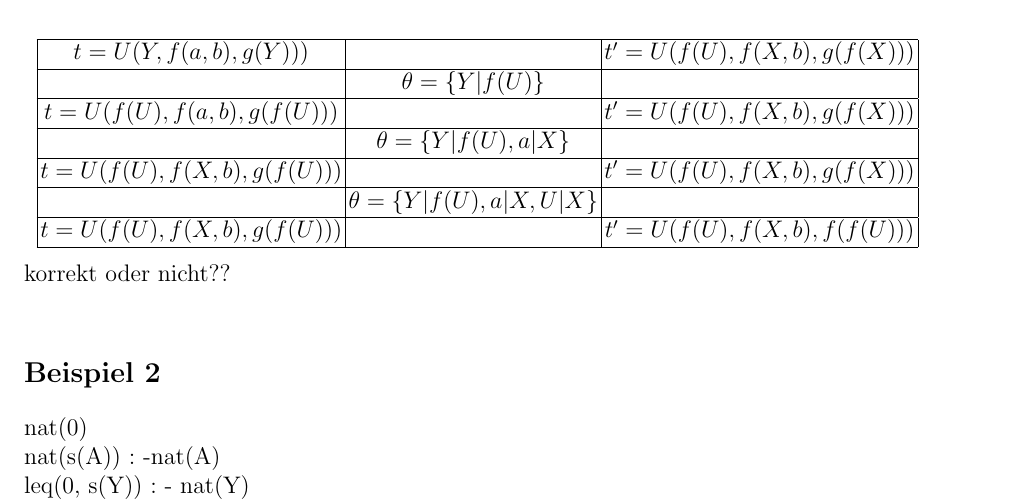
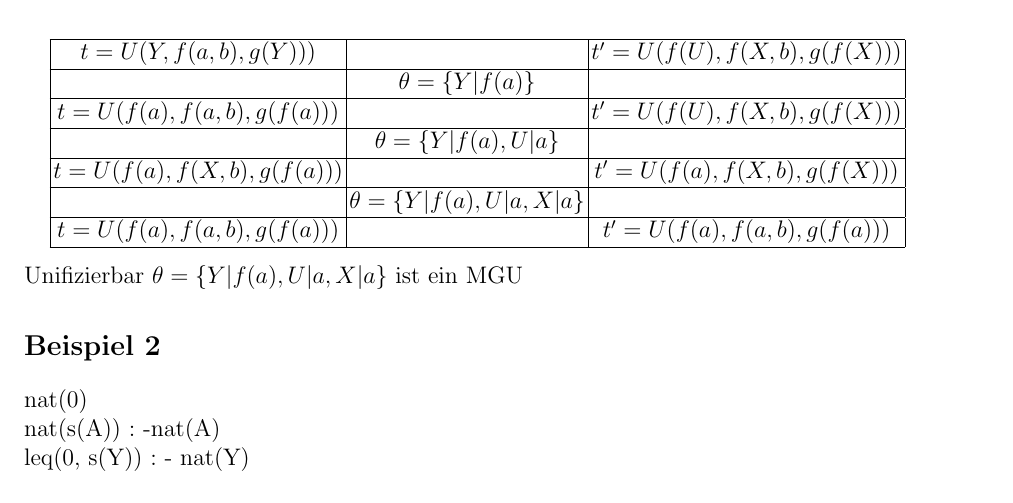
Before and after one commit to pitfalls/swp18, a LaTeX paper (Ass4/doc/swp_ass4.tex): part of page 2 of 2, cut so that both start at the same text. Compiled offline with pdfLaTeX.

Commit message:
Changed Bsp1 Punkt 5

```diff
--- a/Ass4/doc/swp_ass4.tex
+++ b/Ass4/doc/swp_ass4.tex
@@ -197,21 +193,20 @@ nicht unifizierbar $->$ Regel 2a \\
  \hline
  $t = U(Y, f(a,b), g(Y)))$ &  & $t' = U(f(U), f(X,b), g(f(X)))$ \\
  \hline
-  & $\theta = \{Y|f(U)\}$ &  \\
+  & $\theta = \{Y|f(a)\}$ &  \\
   \hline
-  $t = U(f(U), f(a,b), g(f(U)))$ &  & $t' = U(f(U), f(X, b), g(f(X)))$ \\
+  $t = U(f(a), f(a,b), g(f(a)))$ &  & $t' = U(f(U), f(X, b), g(f(X)))$ \\
    \hline
-  & $\theta = \{Y|f(U), a|X\}$  &  \\
+  & $\theta = \{Y|f(a), U|a\}$  &  \\
   \hline
-  $t= U(f(U), f(X,b), g(f(U)))$& &$t' = U(f(U), f(X,b), g(f(X)))$\\
+  $t= U(f(a), f(X,b), g(f(a)))$& &$t' = U(f(a), f(X,b), g(f(X)))$\\
    \hline
-  & $\theta = \{Y|f(U), a|X, U|X\}$  &  \\
+  & $\theta = \{Y|f(a) , U|a, X|a\}$  &  \\
   \hline
-  $t = U(f(U), f(X,b), g(f(U)))$& & $t' = U(f(U), f(X,b), f(f(U)))$\\
- \hline
+  $t = U(f(a), f(a,b), g(f(a)))$& & $t' = U(f(a), f(a,b), g(f(a)))$\\ \hline
 \end{tabular}
 \end{center}
-korrekt oder nicht??\\
+Unifizierbar   $\theta = \{Y|f(a) , U|a, X|a\}$   ist ein MGU
 \section*{Beispiel 2}
 nat(0)\\
 nat(s(A)) : -nat(A)\\
```
Also changed, not shown: Ass4/doc/swp_ass4.tex (4 more changed lines).
